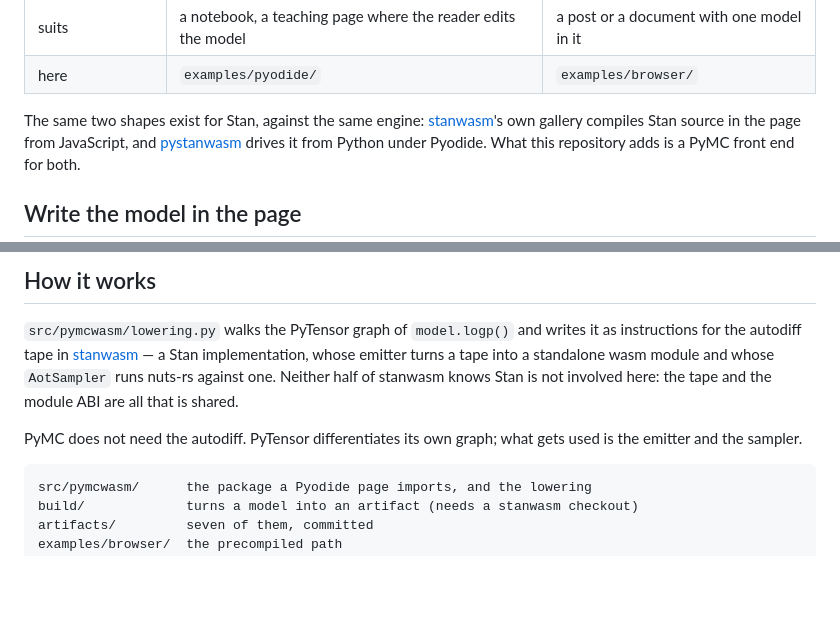
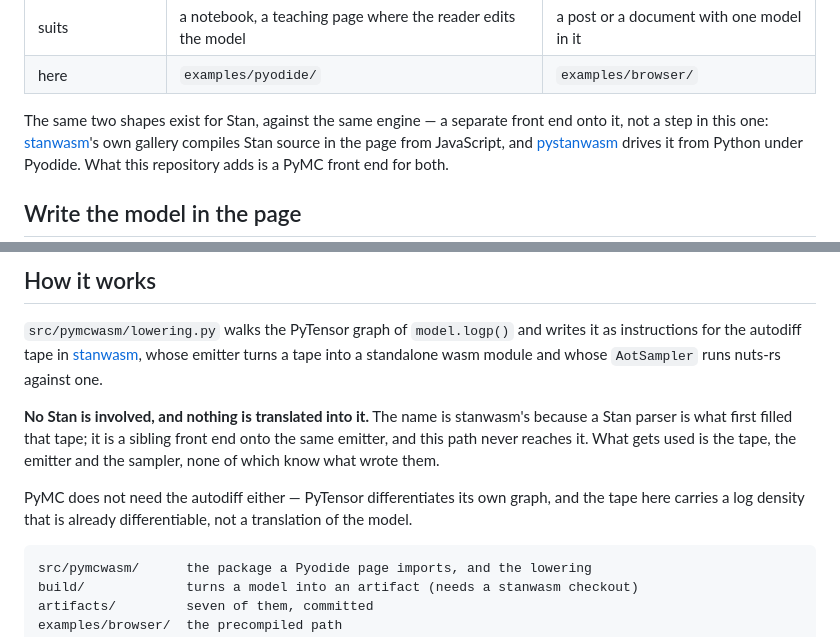
Before and after one commit to habakan/pymcwasm, a Markdown page: README.md, 2 parts joined by grey strips. Rendered like a GitHub page; blank space fills up the shorter version.

Commit message:
Say plainly that no Stan is involved

````diff
--- a/README.md
+++ b/README.md
@@ -25,7 +25,8 @@ shortcut, and the engine underneath is the same either way.
 | suits | a notebook, a teaching page where the reader edits the model | a post or a document with one model in it |
 | here | `examples/pyodide/` | `examples/browser/` |
 
-The same two shapes exist for Stan, against the same engine:
+The same two shapes exist for Stan, against the same engine — a separate front
+end onto it, not a step in this one:
 [stanwasm](https://github.com/habakan/stanwasm)'s own gallery compiles Stan
 source in the page from JavaScript, and
 [pystanwasm](https://github.com/habakan/pystanwasm) drives it from Python under
@@ -148,13 +149,17 @@ Not a speed claim, in either direction.
 
 `src/pymcwasm/lowering.py` walks the PyTensor graph of `model.logp()` and writes
 it as instructions for the autodiff tape in
-[stanwasm](https://github.com/habakan/stanwasm) — a Stan implementation, whose
-emitter turns a tape into a standalone wasm module and whose `AotSampler` runs
-nuts-rs against one. Neither half of stanwasm knows Stan is not involved here:
-the tape and the module ABI are all that is shared.
+[stanwasm](https://github.com/habakan/stanwasm), whose emitter turns a tape into
+a standalone wasm module and whose `AotSampler` runs nuts-rs against one.
 
-PyMC does not need the autodiff. PyTensor differentiates its own graph; what
-gets used is the emitter and the sampler.
+**No Stan is involved, and nothing is translated into it.** The name is
+stanwasm's because a Stan parser is what first filled that tape; it is a sibling
+front end onto the same emitter, and this path never reaches it. What gets used
+is the tape, the emitter and the sampler, none of which know what wrote them.
+
+PyMC does not need the autodiff either — PyTensor differentiates its own graph,
+and the tape here carries a log density that is already differentiable, not a
+translation of the model.
 
 ```
 src/pymcwasm/      the package a Pyodide page imports, and the lowering
````
